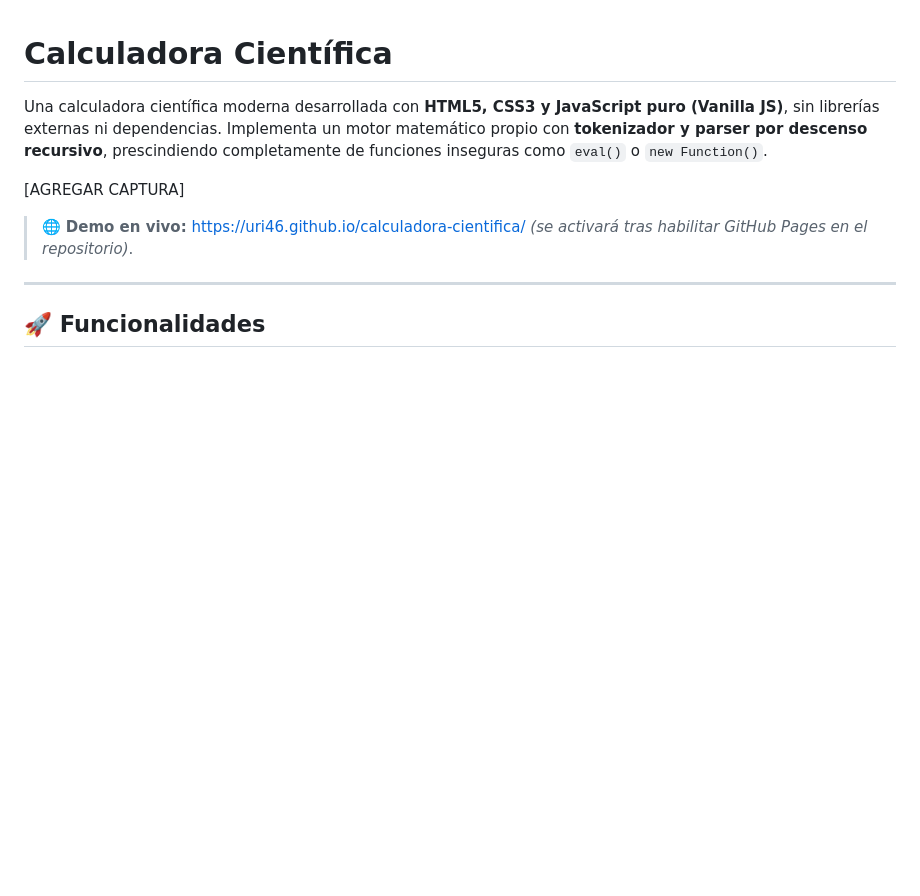
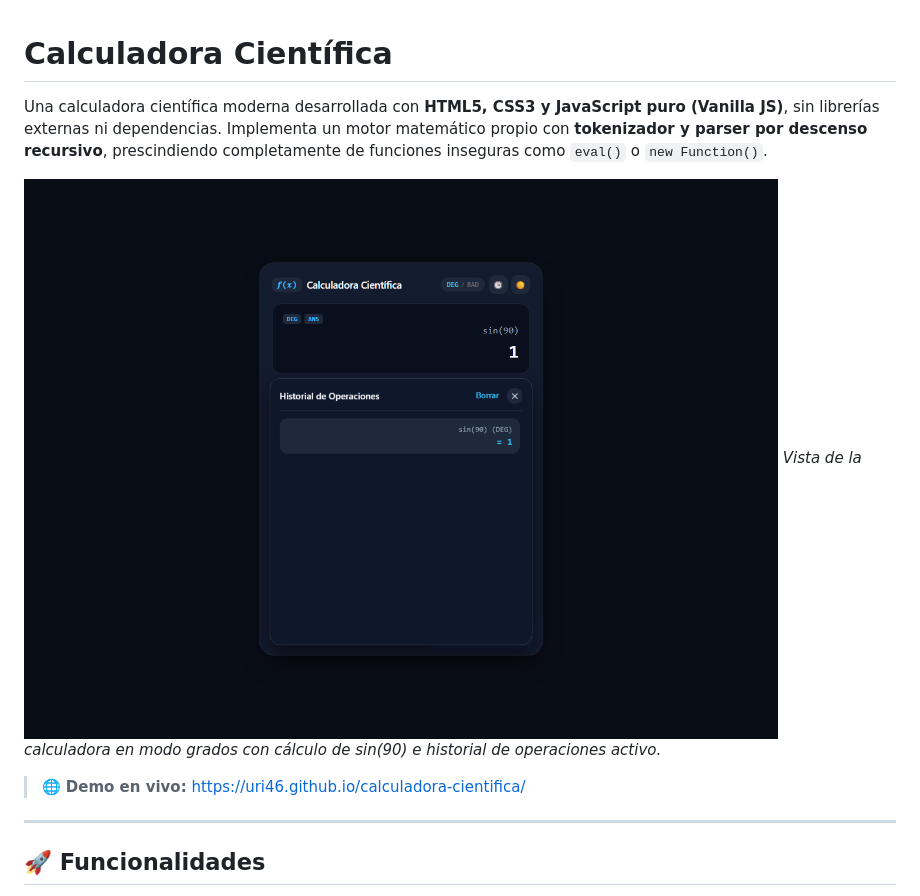
Before and after one commit to Uri46/calculadora-cientifica, a Markdown page: README.md, the part around the change. GitHub-like rendering; pictures changed too: docs/captura.png (added); blank space fills up the shorter version.

Commit message:
Agregar captura y ajustar README

```diff
--- a/README.md
+++ b/README.md
@@ -2,9 +2,10 @@
 
 Una calculadora científica moderna desarrollada con **HTML5, CSS3 y JavaScript puro (Vanilla JS)**, sin librerías externas ni dependencias. Implementa un motor matemático propio con **tokenizador y parser por descenso recursivo**, prescindiendo completamente de funciones inseguras como `eval()` o `new Function()`.
 
-[AGREGAR CAPTURA]
+![Calculadora científica](docs/captura.png)
+*Vista de la calculadora en modo grados con cálculo de sin(90) e historial de operaciones activo.*
 
-> 🌐 **Demo en vivo:** [https://uri46.github.io/calculadora-cientifica/](https://uri46.github.io/calculadora-cientifica/) *(se activará tras habilitar GitHub Pages en el repositorio)*.
+> 🌐 **Demo en vivo:** [https://uri46.github.io/calculadora-cientifica/](https://uri46.github.io/calculadora-cientifica/)
 
 ---
 
```
Also changed, not shown: 3 other files.
